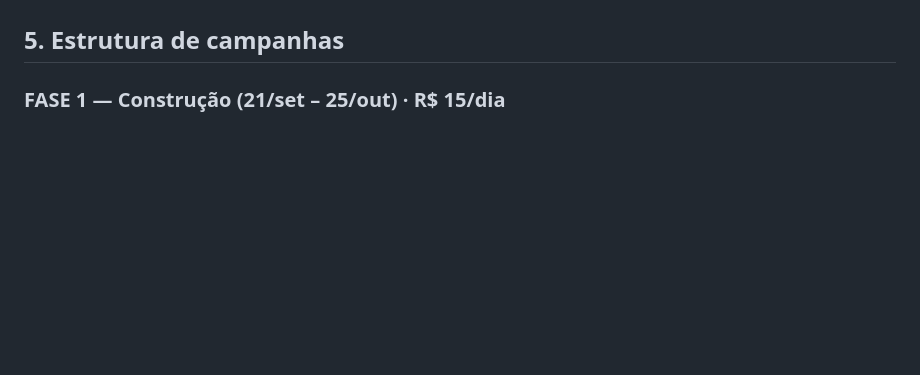
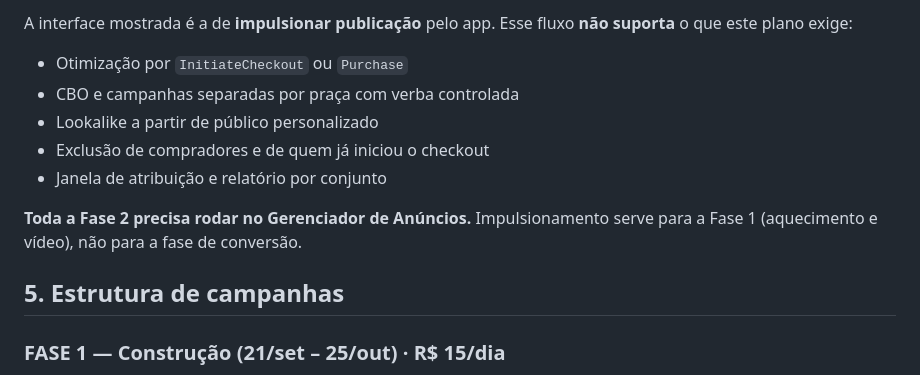
Before and after one commit to mariazeredostudios/trafegopago, a Markdown page: tetrabrazil/2026-09-21-plano-campanha.md, the part around one of its changes. GitHub-like rendering; blank space fills up the shorter version.

```diff
--- a/tetrabrazil/2026-09-21-plano-campanha.md
+++ b/tetrabrazil/2026-09-21-plano-campanha.md
@@ -270,3 +348,15 @@ pôde ser validada. Portanto:
+A interface mostrada é a de **impulsionar publicação** pelo app. Esse fluxo
+**não suporta** o que este plano exige:
+
+- Otimização por `InitiateCheckout` ou `Purchase`
+- CBO e campanhas separadas por praça com verba controlada
+- Lookalike a partir de público personalizado
+- Exclusão de compradores e de quem já iniciou o checkout
+- Janela de atribuição e relatório por conjunto
+
+**Toda a Fase 2 precisa rodar no Gerenciador de Anúncios.** Impulsionamento
+serve para a Fase 1 (aquecimento e vídeo), não para a fase de conversão.
+
 ## 5. Estrutura de campanhas
 
 ### FASE 1 — Construção (21/set – 25/out) · R$ 15/dia
```
Also changed, not shown: other parts of tetrabrazil/2026-09-21-plano-campanha.md (+78 -0 lines).
